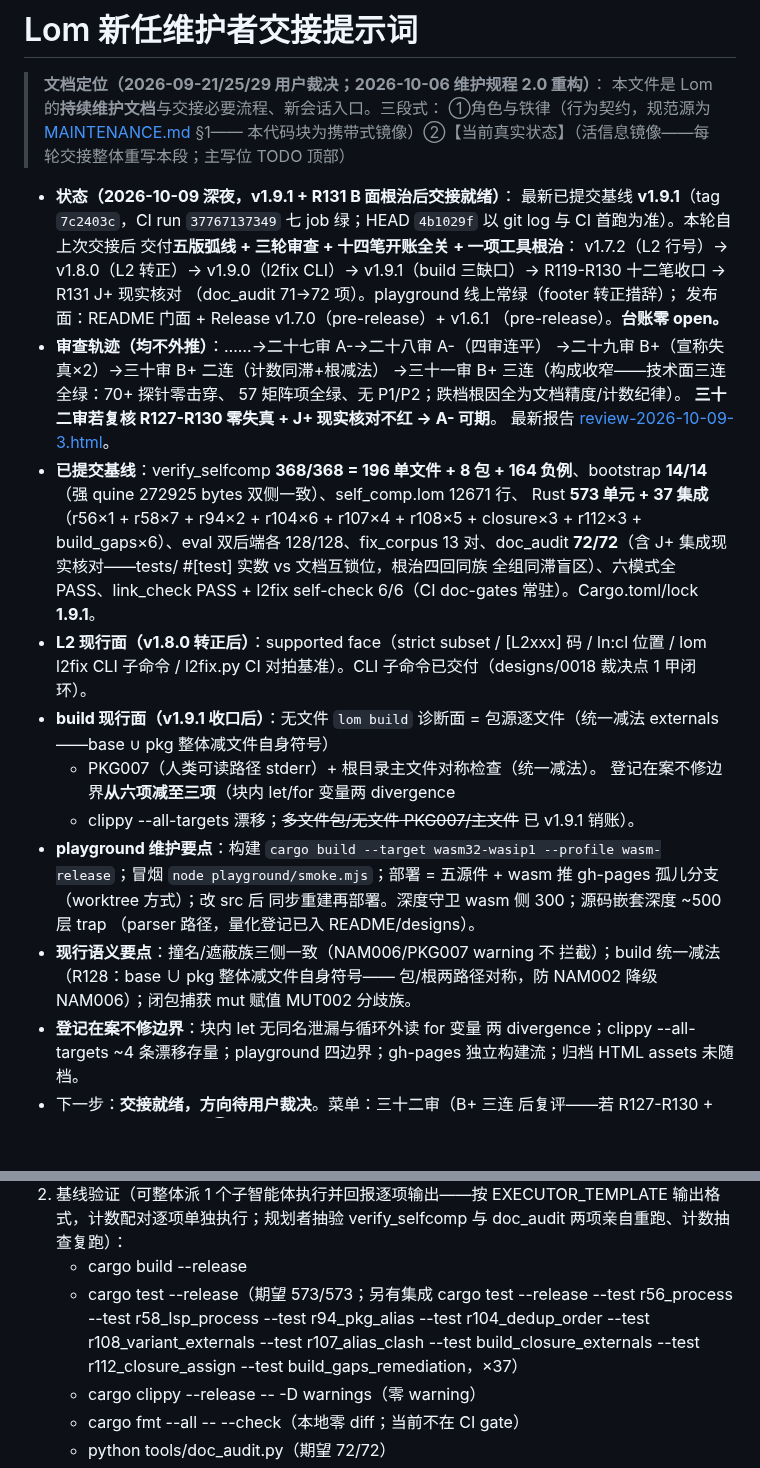
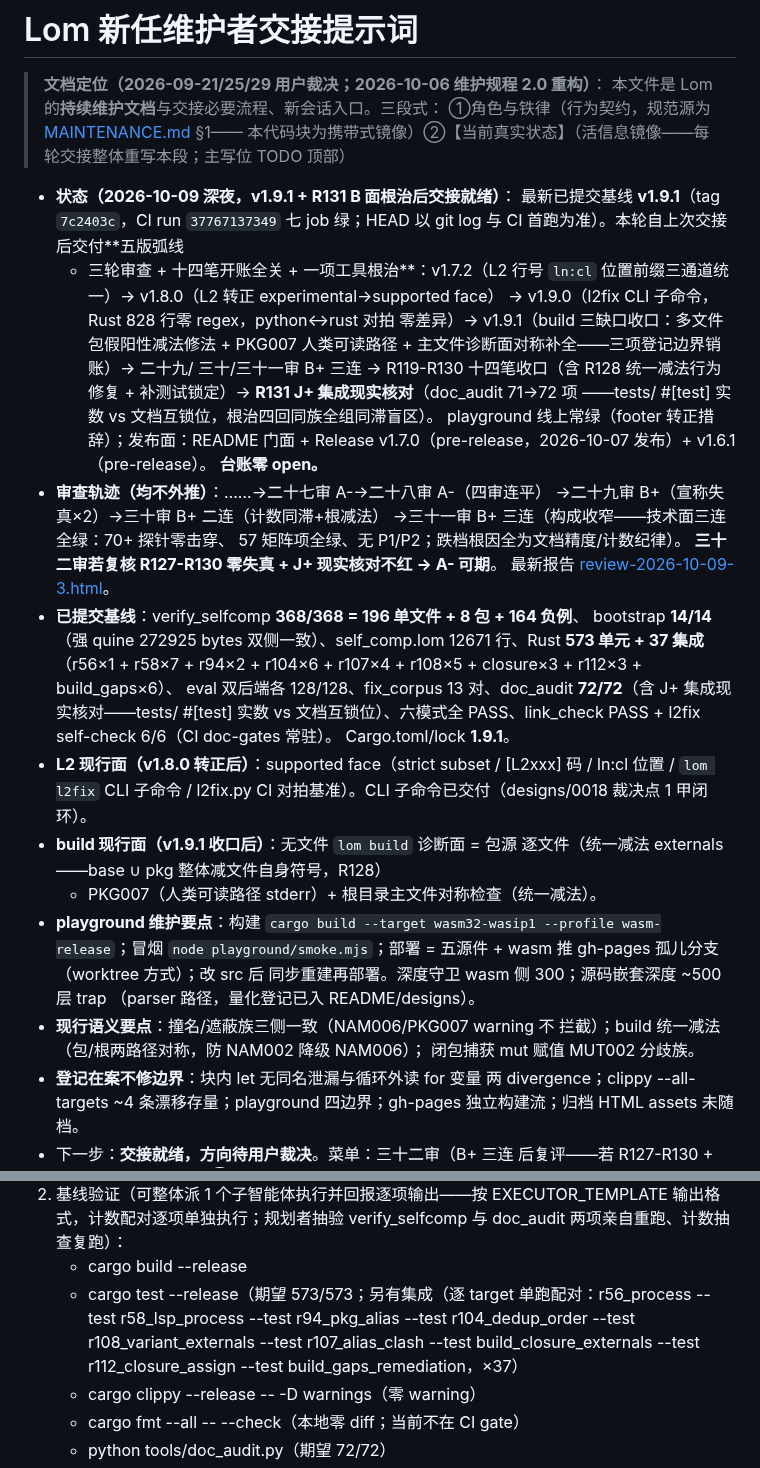
Before and after one commit to lom-lang/lom, a Markdown page: docs/HANDOFF_PROMPT.md, 2 parts joined by grey strips. Rendered like a GitHub page; blank space fills up the shorter version.

```diff
--- a/docs/HANDOFF_PROMPT.md
+++ b/docs/HANDOFF_PROMPT.md
@@ -6,45 +6,45 @@
 > 本代码块为携带式镜像）②【当前真实状态】（活信息镜像——每轮交接整体重写本段；主写位 TODO 顶部）
 - **状态（2026-10-09 深夜，v1.9.1 + R131 B 面根治后交接就绪）**：
   最新已提交基线 **v1.9.1**（tag `7c2403c`，CI run `37767137349` 七 job
-  绿；HEAD `4b1029f` 以 git log 与 CI 首跑为准）。本轮自上次交接后
-  交付**五版弧线 + 三轮审查 + 十四笔开账全关 + 一项工具根治**：
-  v1.7.2（L2 行号）→ v1.8.0（L2 转正）→ v1.9.0（l2fix CLI）→
-  v1.9.1（build 三缺口）→ R119-R130 十二笔收口 → R131 J+ 现实核对
-  （doc_audit 71→72 项）。playground 线上常绿（footer 转正措辞）；
-  发布面：README 门面 + Release v1.7.0（pre-release）+ v1.6.1
-  （pre-release）。**台账零 open。**
+  绿；HEAD 以 git log 与 CI 首跑为准）。本轮自上次交接后交付**五版弧线
+  + 三轮审查 + 十四笔开账全关 + 一项工具根治**：v1.7.2（L2 行号 `ln:cl`
+  位置前缀三通道统一）→ v1.8.0（L2 转正 experimental→supported face）
+  → v1.9.0（l2fix CLI 子命令，Rust 828 行零 regex，python↔rust 对拍
+  零差异）→ v1.9.1（build 三缺口收口：多文件包假阳性减法修法 + PKG007
+  人类可读路径 + 主文件诊断面对称补全——三项登记边界销账）→ 二十九/
+  三十/三十一审 B+ 三连 → R119-R130 十四笔收口（含 R128 统一减法行为
+  修复 + 补测试锁定）→ **R131 J+ 集成现实核对**（doc_audit 71→72 项
+  ——tests/ #[test] 实数 vs 文档互锁位，根治四回同族全组同滞盲区）。
+  playground 线上常绿（footer 转正措辞）；发布面：README 门面 +
+  Release v1.7.0（pre-release，2026-10-07 发布）+ v1.6.1（pre-release）。
+  **台账零 open。**
 - **审查轨迹（均不外推）**：……→二十七审 A-→二十八审 A-（四审连平）
   →二十九审 B+（宣称失真×2）→三十审 B+ 二连（计数同滞+根减法）
   →三十一审 B+ 三连（构成收窄——技术面三连全绿：70+ 探针零击穿、
   57 矩阵项全绿、无 P1/P2；跌档根因全为文档精度/计数纪律）。
   **三十二审若复核 R127-R130 零失真 + J+ 现实核对不红 → A- 可期**。
   最新报告 [review-2026-10-09-3.html](reviews/review-2026-10-09-3.html)。
-- **已提交基线**：verify_selfcomp **368/368 = 196 单文件 + 8 包 + 164 负例**、bootstrap
-  **14/14**（强 quine 272925 bytes 双侧一致）、self_comp.lom 12671 行、
-  Rust **573 单元 + 37 集成**（r56×1 + r58×7 + r94×2 + r104×6 +
-  r107×4 + r108×5 + closure×3 + r112×3 + build_gaps×6）、eval
-  双后端各 128/128、fix_corpus 13 对、doc_audit **72/72**（含 J+
-  集成现实核对——tests/ #[test] 实数 vs 文档互锁位，根治四回同族
-  全组同滞盲区）、六模式全 PASS、link_check PASS + l2fix
-  self-check 6/6（CI doc-gates 常驻）。Cargo.toml/lock **1.9.1**。
+- **已提交基线**：verify_selfcomp **368/368 = 196 单文件 + 8 包 + 164 负例**、
+  bootstrap **14/14**（强 quine 272925 bytes 双侧一致）、self_comp.lom 12671 行、Rust **573 单元 + 37 集成**（r56×1 + r58×7 + r94×2 +
+  r104×6 + r107×4 + r108×5 + closure×3 + r112×3 + build_gaps×6）、
+  eval 双后端各 128/128、fix_corpus 13 对、doc_audit **72/72**（含
+  J+ 集成现实核对——tests/ #[test] 实数 vs 文档互锁位）、六模式全
+  PASS、link_check PASS + l2fix self-check 6/6（CI doc-gates 常驻）。
+  Cargo.toml/lock **1.9.1**。
 - **L2 现行面（v1.8.0 转正后）**：supported face（strict subset /
-  [L2xxx] 码 / ln:cl 位置 / lom l2fix CLI 子命令 / l2fix.py CI
+  [L2xxx] 码 / ln:cl 位置 / `lom l2fix` CLI 子命令 / l2fix.py CI
   对拍基准）。CLI 子命令已交付（designs/0018 裁决点 1 甲闭环）。
-- **build 现行面（v1.9.1 收口后）**：无文件 `lom build` 诊断面 =
-  包源逐文件（统一减法 externals——base ∪ pkg 整体减文件自身符号）
+- **build 现行面（v1.9.1 收口后）**：无文件 `lom build` 诊断面 = 包源
+  逐文件（统一减法 externals——base ∪ pkg 整体减文件自身符号，R128）
   + PKG007（人类可读路径 stderr）+ 根目录主文件对称检查（统一减法）。
-  登记在案不修边界**从六项减至三项**（块内 let/for 变量两 divergence
-  + clippy --all-targets 漂移；~~多文件包/无文件 PKG007/主文件~~ 已
-  v1.9.1 销账）。
 - **playground 维护要点**：构建 `cargo build --target wasm32-wasip1
   --profile wasm-release`；冒烟 `node playground/smoke.mjs`；部署 =
   五源件 + wasm 推 gh-pages 孤儿分支（worktree 方式）；改 src 后
   同步重建再部署。深度守卫 wasm 侧 300；源码嵌套深度 ~500 层 trap
   （parser 路径，量化登记已入 README/designs）。
 - **现行语义要点**：撞名/遮蔽族三侧一致（NAM006/PKG007 warning 不
-  拦截）；build 统一减法（R128：base ∪ pkg 整体减文件自身符号——
-  包/根两路径对称，防 NAM002 降级 NAM006）；闭包捕获 mut 赋值
-  MUT002 分歧族。
+  拦截）；build 统一减法（包/根两路径对称，防 NAM002 降级 NAM006）；
+  闭包捕获 mut 赋值 MUT002 分歧族。
 - **登记在案不修边界**：块内 let 无同名泄漏与循环外读 for 变量
   两 divergence；clippy --all-targets ~4 条漂移存量；playground
   四边界；gh-pages 独立构建流；归档 HTML assets 未随档。
@@ -67,7 +67,7 @@
    EXECUTOR_TEMPLATE 输出格式，计数配对逐项单独执行；规划者抽验
    verify_selfcomp 与 doc_audit 两项亲自重跑、计数抽查复跑）：
    - cargo build --release
-   - cargo test --release（期望 573/573；另有集成 cargo test --release --test r56_process --test r58_lsp_process --test r94_pkg_alias --test r104_dedup_order --test r108_variant_externals --test r107_alias_clash --test build_closure_externals --test r112_closure_assign --test build_gaps_remediation，×37）
+   - cargo test --release（期望 573/573；另有集成（逐 target 单跑配对：r56_process --test r58_lsp_process --test r94_pkg_alias --test r104_dedup_order --test r108_variant_externals --test r107_alias_clash --test build_closure_externals --test r112_closure_assign --test build_gaps_remediation，×37）
    - cargo clippy --release -- -D warnings（零 warning）
    - cargo fmt --all -- --check（本地零 diff；当前不在 CI gate）
    - python tools/doc_audit.py（期望 72/72）
```
